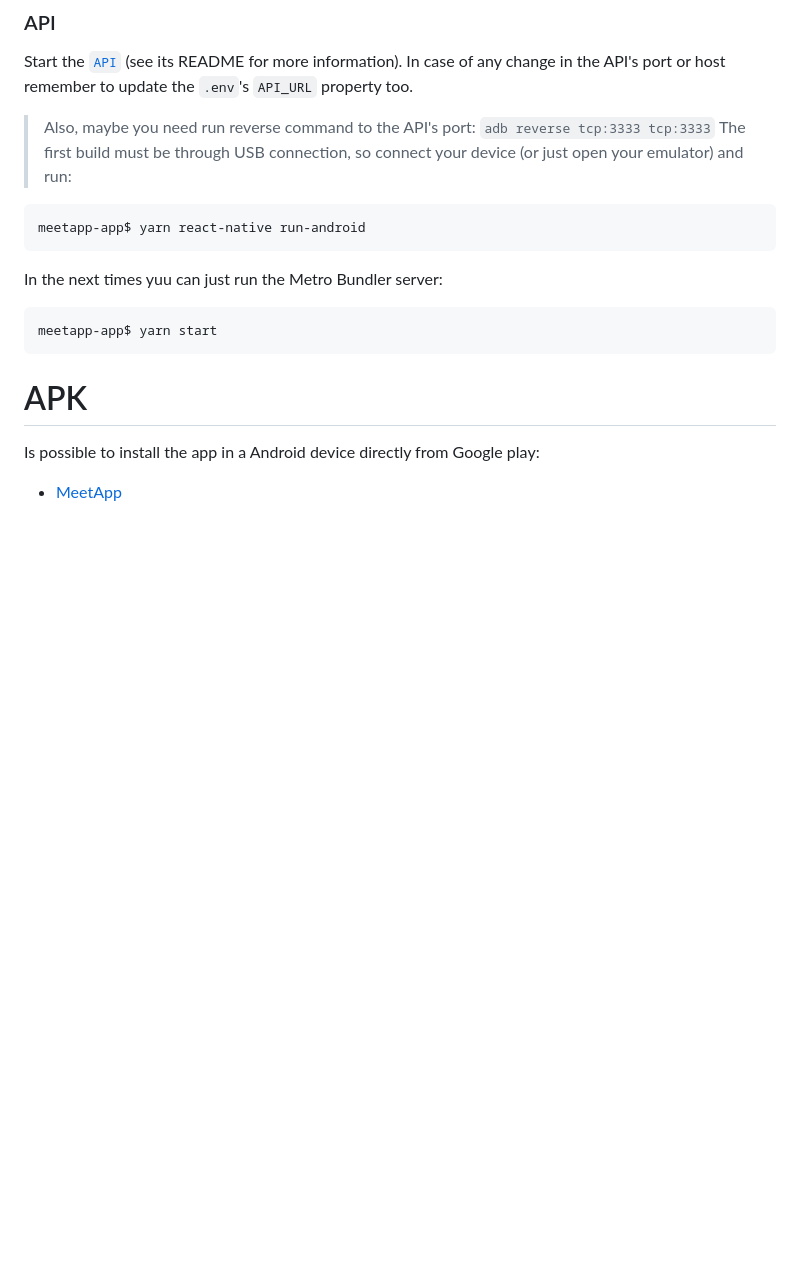
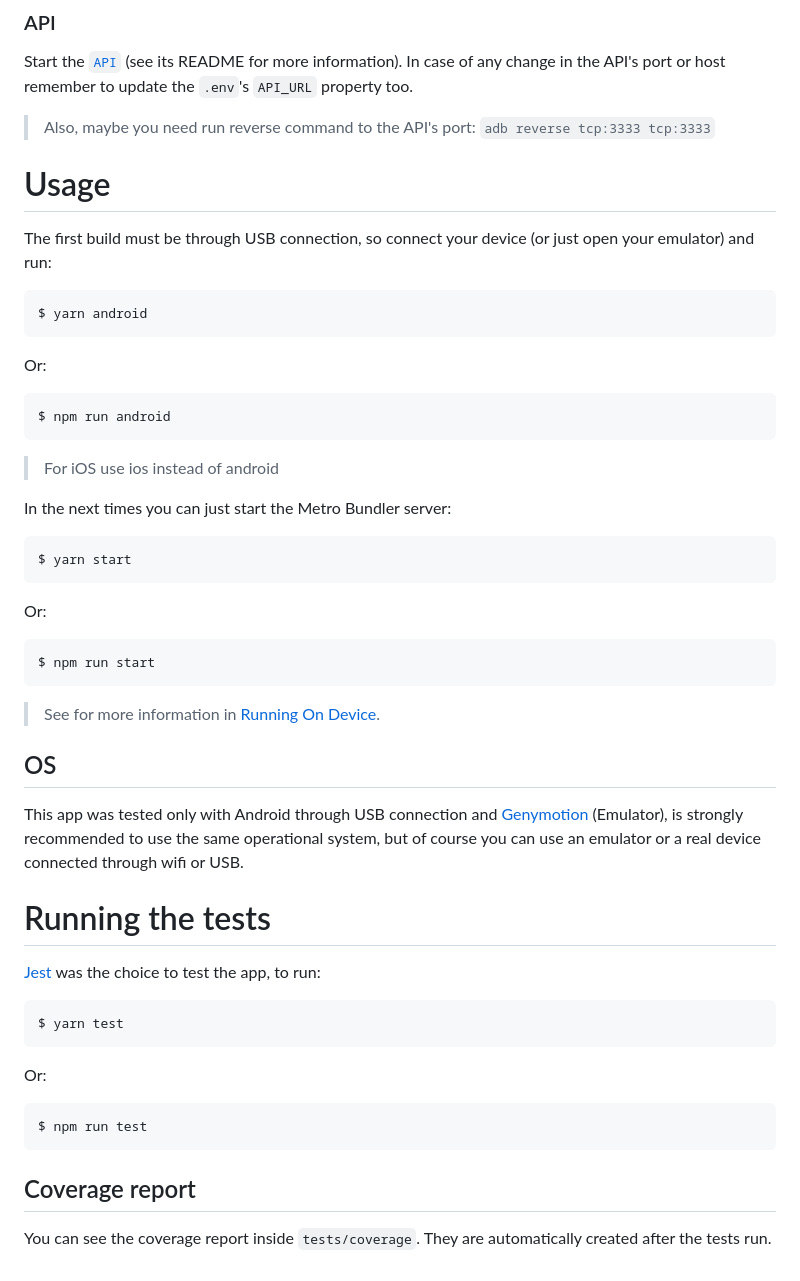
Before and after one commit to DiegoVictor/meetapp-app, a Markdown page: README.md, the part around the change. Drawn GitHub-style; blank space fills up the shorter version.

Commit message:
docs: update usage instructions and add testing details in README

````diff
--- a/README.md
+++ b/README.md
@@ -56,15 +56,40 @@ API_URL|API's url with version (v1)|`http://localhost:3333/v1`
 ### API
 Start the [`API`](https://github.com/DiegoVictor/meetapp-api) (see its README for more information). In case of any change in the API's port or host remember to update the `.env`'s `API_URL` property too.
 > Also, maybe you need run reverse command to the API's port: `adb reverse tcp:3333 tcp:3333`
+
+# Usage
 The first build must be through USB connection, so connect your device (or just open your emulator) and run:
 ```
-meetapp-app$ yarn react-native run-android
+$ yarn android
 ```
-In the next times yuu can just run the Metro Bundler server:
+Or:
 ```
-meetapp-app$ yarn start
+$ npm run android
+```
+> For iOS use ios instead of android
+
+In the next times you can just start the Metro Bundler server:
+```
+$ yarn start
+```
+Or:
+```
+$ npm run start
+```
+> See for more information in [Running On Device](https://reactnative.dev/docs/running-on-device).
+
+## OS
+This app was tested only with Android through USB connection and [Genymotion](https://www.genymotion.com/) (Emulator), is strongly recommended to use the same operational system, but of course you can use an emulator or a real device connected through wifi or USB.
+
+# Running the tests
+[Jest](https://jestjs.io/) was the choice to test the app, to run:
+```
+$ yarn test
+```
+Or:
+```
+$ npm run test
 ```
 
-# APK
-Is possible to install the app in a Android device directly from Google play:
-* [MeetApp](https://play.google.com/store/apps/details?id=com.blockcode.meetapp)
+## Coverage report
+You can see the coverage report inside `tests/coverage`. They are automatically created after the tests run.
````
